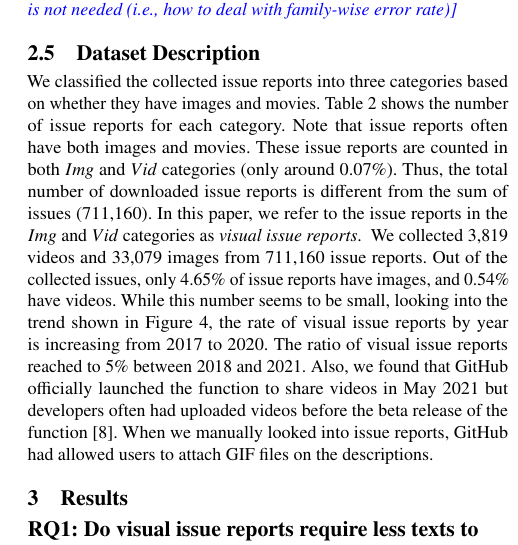
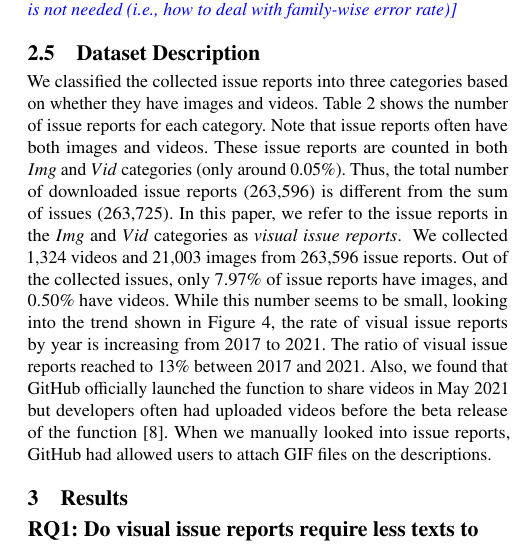
Before and after one commit to posl/kuramoto-msr2022, a LaTeX paper (tex-kondo/main.tex, which reads tex-kondo/sections/results.tex): part of one column of page 3 of 7, cut so that both start at the same text. Compiled offline with pdfLaTeX.

Commit message:
update section 2.5

```diff
--- a/tex-kondo/sections/results.tex
+++ b/tex-kondo/sections/results.tex
@@ -26,18 +26,19 @@
 
 \subsection{Dataset Description}
 \input{tables/issue-category}
-We classified the collected issue reports into three categories based on whether they have images and movies. \tab{tab:issue-category} shows the number of issue reports for each category.
-Note that issue reports often have both images and movies.
-These issue reports are counted in both $Img$ and $Vid$ categories (only around 0.07\%).
-Thus, the total number of downloaded issue reports is different from the sum of issues (711,160).
+We classified the collected issue reports into three categories based on whether they have images and videos.
+\tab{tab:issue-category} shows the number of issue reports for each category.
+Note that issue reports often have both images and videos.
+These issue reports are counted in both $Img$ and $Vid$ categories (only around 0.05\%).
+Thus, the total number of downloaded issue reports (263,596) is different from the sum of issues (263,725).
 % \#issues in \masa{Table X}\masa{Kashiwa-sensei wrote this right? I highlight the unknown table number->Yes}.
 In this paper, we refer to the issue reports in the $Img$ and $Vid$ categories
 as \textit{visual issue reports}.
 \input{figures/data-category-trend}
-We collected 3,819 videos and 33,079 images from 711,160 issue reports.
-Out of the collected issues, only 4.65\% of issue reports have images, and 0.54\% have videos.
-While this number seems to be small, looking into the trend shown in \fig{fig:data-cat-trend}, the rate of visual issue reports by year is increasing from 2017 to 2020.
-The ratio of visual issue reports reached to 5\% between 2018 and 2021.
+We collected 1,324 videos and 21,003 images from 263,596 issue reports.
+Out of the collected issues, only 7.97\% of issue reports have images, and 0.50\% have videos.
+While this number seems to be small, looking into the trend shown in \fig{fig:data-cat-trend}, the rate of visual issue reports by year is increasing from 2017 to 2021.
+The ratio of visual issue reports reached to 13\% between 2017 and 2021.
 Also, we found that GitHub officially launched the function to share videos in May 2021 but developers often had uploaded videos before the beta release of the function~\citep{github-video-blog}.
 % When we looked into issue reports, GitHub had allowed users to attach GIF files on the descriptions. \kashiwa{FIXME}
 When we manually looked into issue reports, GitHub had allowed users to attach GIF files on the descriptions.
```
